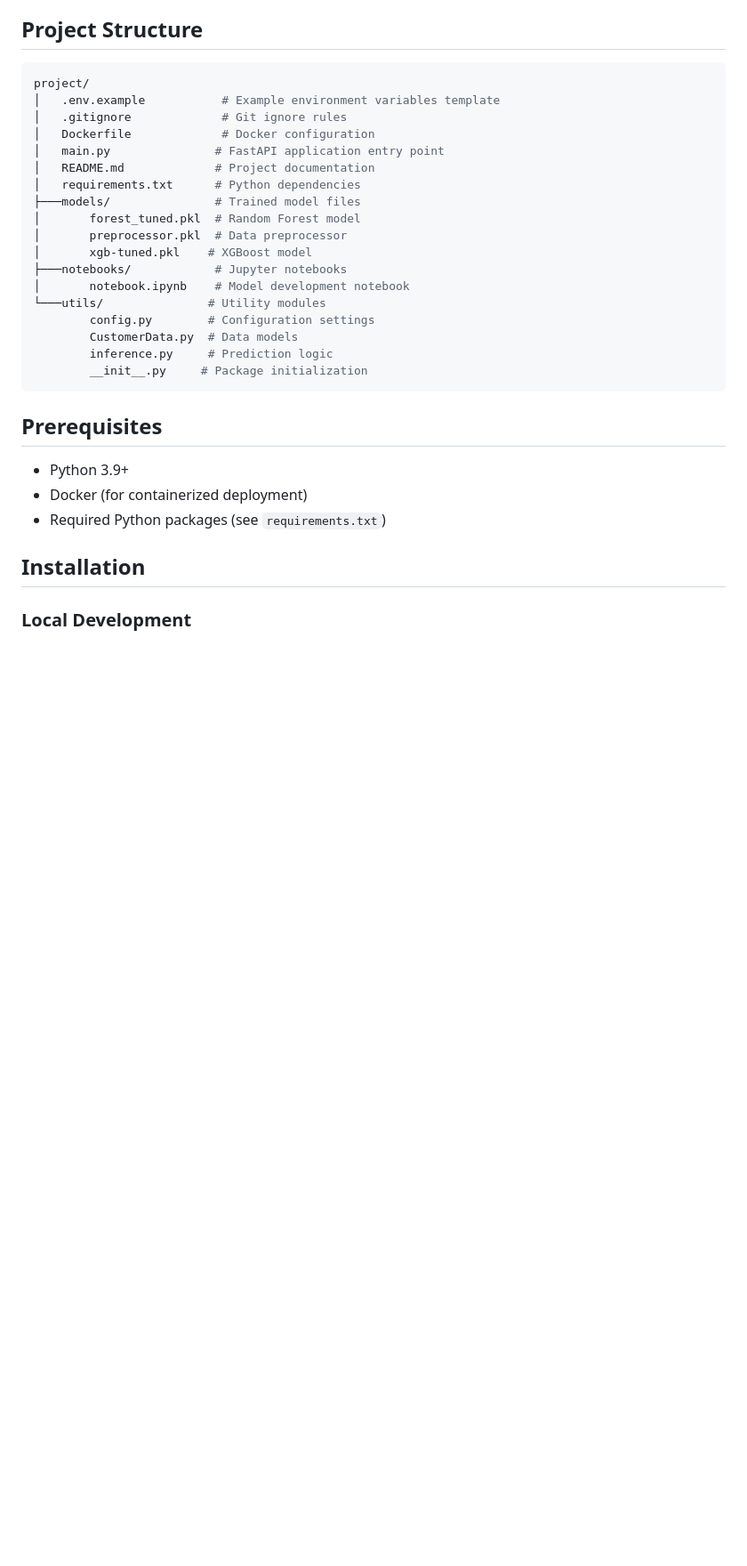
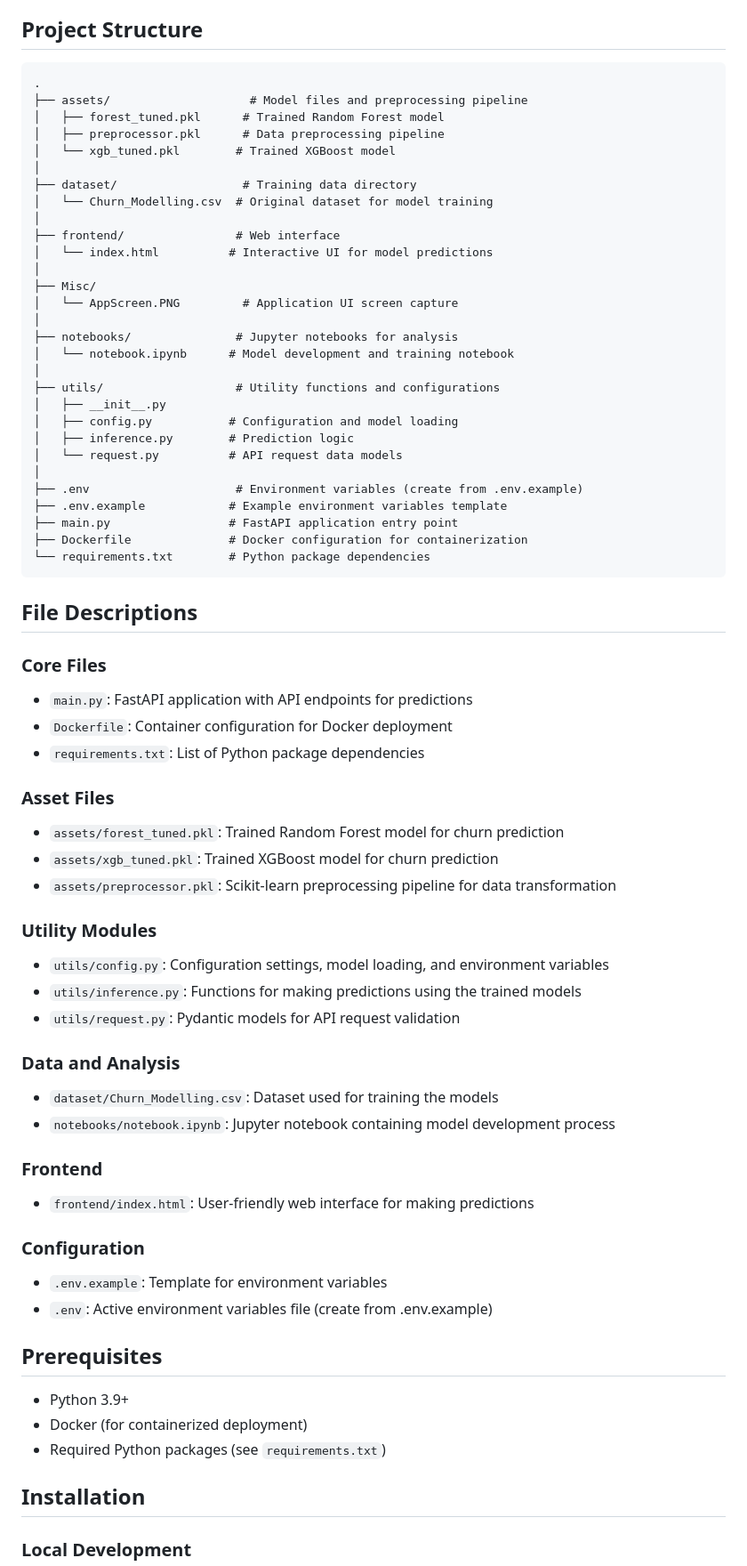
Before and after one commit to mahmoud0nasser/End-to-End-Churn-Classification-Project, a Markdown page: README.md, the part around the change printed below. Shown: that part at 89% size. Rendered like a GitHub page; blank space fills up the shorter version.

Commit message:
Add Front-End

````diff
--- a/README.md
+++ b/README.md
@@ -12,26 +12,66 @@ This project provides a robust REST API for predicting customer churn using mult
 - **Docker Support**: Containerized deployment ready
 
 ## Project Structure
-``` bash
-project/
-│   .env.example           # Example environment variables template
-│   .gitignore             # Git ignore rules
-│   Dockerfile             # Docker configuration
-│   main.py               # FastAPI application entry point
-│   README.md             # Project documentation
-│   requirements.txt      # Python dependencies
-├───models/               # Trained model files
-│       forest_tuned.pkl  # Random Forest model
-│       preprocessor.pkl  # Data preprocessor
-│       xgb-tuned.pkl    # XGBoost model
-├───notebooks/            # Jupyter notebooks
-│       notebook.ipynb    # Model development notebook
-└───utils/               # Utility modules
-        config.py        # Configuration settings
-        CustomerData.py  # Data models
-        inference.py     # Prediction logic
-        __init__.py     # Package initialization
+
 ```
+.
+├── assets/                    # Model files and preprocessing pipeline
+│   ├── forest_tuned.pkl      # Trained Random Forest model
+│   ├── preprocessor.pkl      # Data preprocessing pipeline
+│   └── xgb_tuned.pkl        # Trained XGBoost model
+│
+├── dataset/                  # Training data directory
+│   └── Churn_Modelling.csv  # Original dataset for model training
+│
+├── frontend/                # Web interface
+│   └── index.html          # Interactive UI for model predictions
+│
+├── Misc/
+│   └── AppScreen.PNG         # Application UI screen capture
+│
+├── notebooks/               # Jupyter notebooks for analysis
+│   └── notebook.ipynb      # Model development and training notebook
+│
+├── utils/                   # Utility functions and configurations
+│   ├── __init__.py
+│   ├── config.py           # Configuration and model loading
+│   ├── inference.py        # Prediction logic
+│   └── request.py          # API request data models
+│
+├── .env                     # Environment variables (create from .env.example)
+├── .env.example            # Example environment variables template
+├── main.py                 # FastAPI application entry point
+├── Dockerfile              # Docker configuration for containerization
+└── requirements.txt        # Python package dependencies
+```
+
+## File Descriptions
+
+### Core Files
+- `main.py`: FastAPI application with API endpoints for predictions
+- `Dockerfile`: Container configuration for Docker deployment
+- `requirements.txt`: List of Python package dependencies
+
+### Asset Files
+- `assets/forest_tuned.pkl`: Trained Random Forest model for churn prediction
+- `assets/xgb_tuned.pkl`: Trained XGBoost model for churn prediction
+- `assets/preprocessor.pkl`: Scikit-learn preprocessing pipeline for data transformation
+
+### Utility Modules
+- `utils/config.py`: Configuration settings, model loading, and environment variables
+- `utils/inference.py`: Functions for making predictions using the trained models
+- `utils/request.py`: Pydantic models for API request validation
+
+### Data and Analysis
+- `dataset/Churn_Modelling.csv`: Dataset used for training the models
+- `notebooks/notebook.ipynb`: Jupyter notebook containing model development process
+
+### Frontend
+- `frontend/index.html`: User-friendly web interface for making predictions
+
+### Configuration
+- `.env.example`: Template for environment variables
+- `.env`: Active environment variables file (create from .env.example)
 
 ## Prerequisites
 - Python 3.9+
````
Also changed, not shown: other parts of README.md (+93 -0 lines), Misc/AppScreen.PNG (added), 2 other files.
